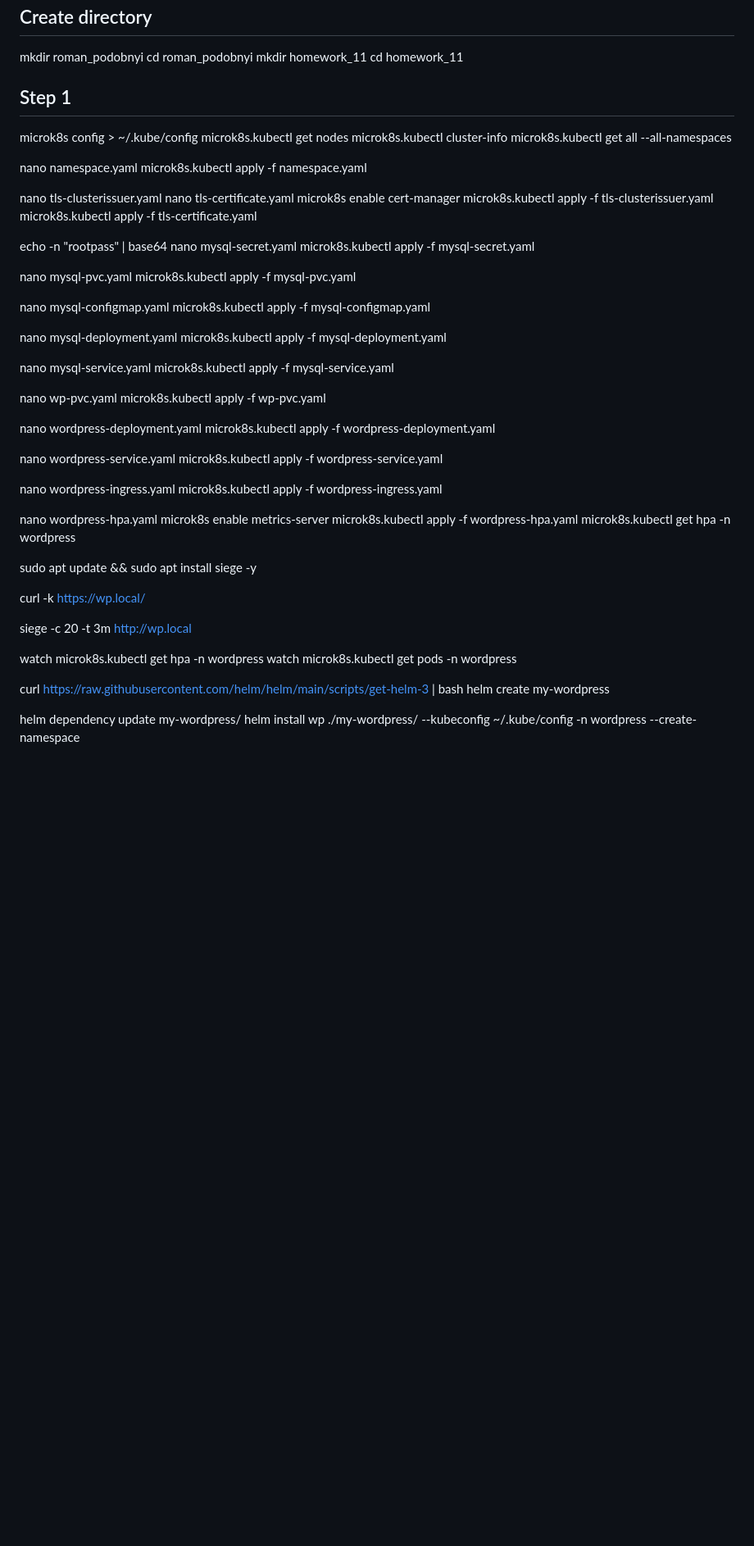
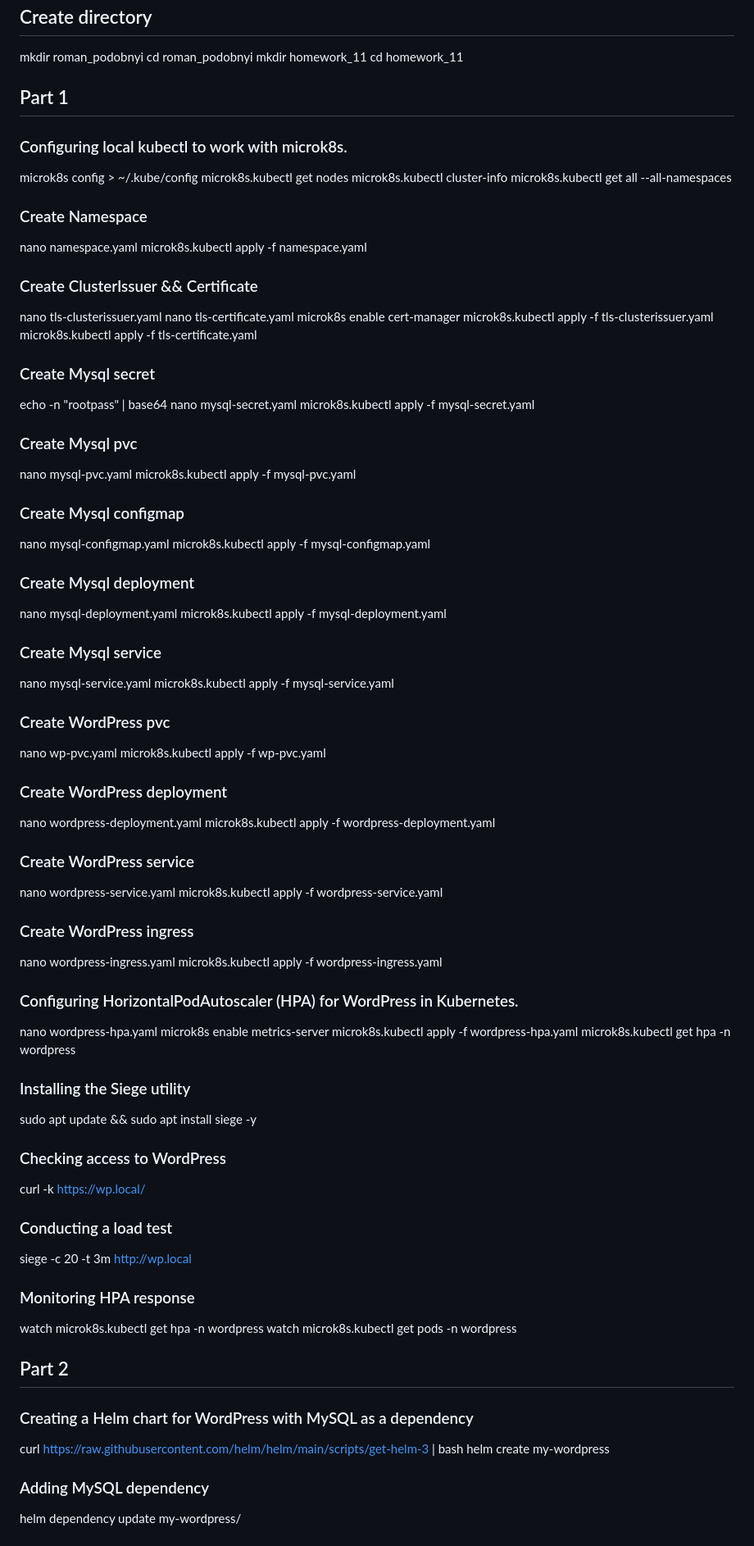
Before and after one commit to EliziumUA/robot-dreams-2524, a Markdown page: homework_15/README.md, the part around one of its changes. Shown at 82% size. Drawn GitHub-style; blank space fills up the shorter version.

Commit message:
Add next step

```diff
--- a/homework_15/README.md
+++ b/homework_15/README.md
@@ -4,64 +4,84 @@ cd roman_podobnyi
 mkdir homework_11
 cd homework_11
 
-## Step 1
+## Part 1
+### Configuring local kubectl to work with microk8s.
 microk8s config > ~/.kube/config
 microk8s.kubectl get nodes
 microk8s.kubectl cluster-info
 microk8s.kubectl get all --all-namespaces
 
+### Create Namespace
 nano namespace.yaml
 microk8s.kubectl apply -f namespace.yaml
 
+### Create ClusterIssuer && Certificate
 nano tls-clusterissuer.yaml
 nano tls-certificate.yaml
 microk8s enable cert-manager
 microk8s.kubectl apply -f tls-clusterissuer.yaml
 microk8s.kubectl apply -f tls-certificate.yaml
 
+### Create Mysql secret
 echo -n "rootpass" | base64
 nano mysql-secret.yaml
 microk8s.kubectl apply -f mysql-secret.yaml
 
+### Create Mysql pvc
 nano mysql-pvc.yaml
 microk8s.kubectl apply -f mysql-pvc.yaml
 
+### Create Mysql configmap
 nano mysql-configmap.yaml
 microk8s.kubectl apply -f mysql-configmap.yaml
 
+### Create Mysql deployment
 nano mysql-deployment.yaml
 microk8s.kubectl apply -f mysql-deployment.yaml
 
+### Create Mysql service
 nano mysql-service.yaml
 microk8s.kubectl apply -f mysql-service.yaml
 
+### Create WordPress pvc
 nano wp-pvc.yaml
 microk8s.kubectl apply -f wp-pvc.yaml
 
+### Create WordPress deployment
 nano wordpress-deployment.yaml
 microk8s.kubectl apply -f wordpress-deployment.yaml
 
+### Create WordPress service
 nano wordpress-service.yaml
 microk8s.kubectl apply -f wordpress-service.yaml
 
+### Create WordPress ingress
 nano wordpress-ingress.yaml
 microk8s.kubectl apply -f wordpress-ingress.yaml
 
+### Configuring HorizontalPodAutoscaler (HPA) for WordPress in Kubernetes.
 nano wordpress-hpa.yaml
 microk8s enable metrics-server
 microk8s.kubectl apply -f wordpress-hpa.yaml
 microk8s.kubectl get hpa -n wordpress
 
+### Installing the Siege utility
 sudo apt update && sudo apt install siege -y
 
+### Checking access to WordPress
 curl -k https://wp.local/
 
+### Conducting a load test
 siege -c 20 -t 3m http://wp.local
 
+### Monitoring HPA response
 watch microk8s.kubectl get hpa -n wordpress
 watch microk8s.kubectl get pods -n wordpress
 
+## Part 2
+### Creating a Helm chart for WordPress with MySQL as a dependency
 curl https://raw.githubusercontent.com/helm/helm/main/scripts/get-helm-3 | bash
 helm create my-wordpress
 
+### Adding MySQL dependency
 helm dependency update my-wordpress/
```
Also changed, not shown: other parts of homework_15/README.md (+9 -6 lines).
